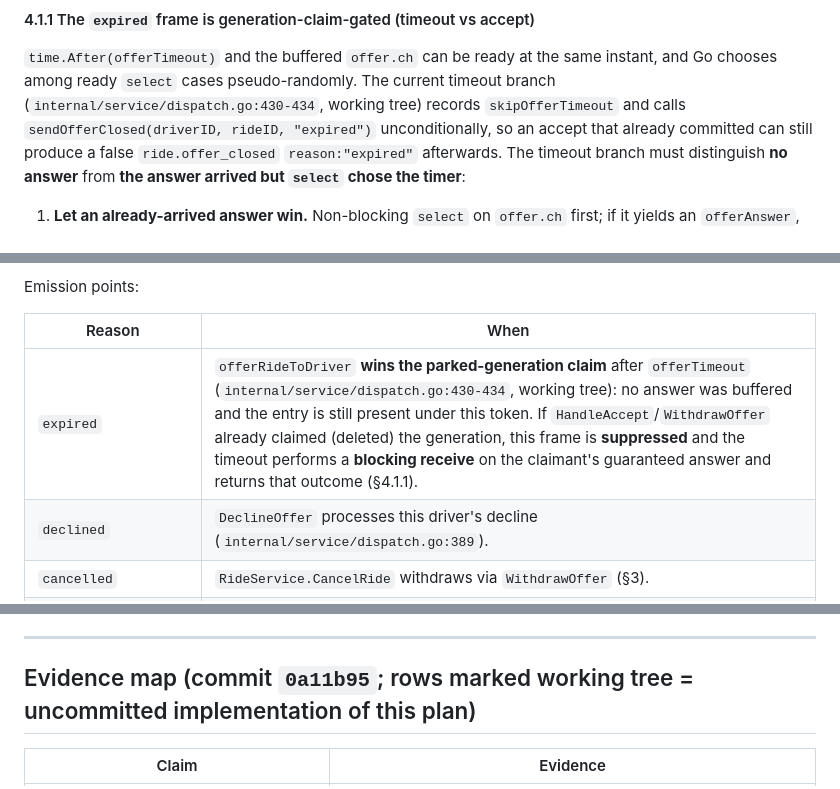
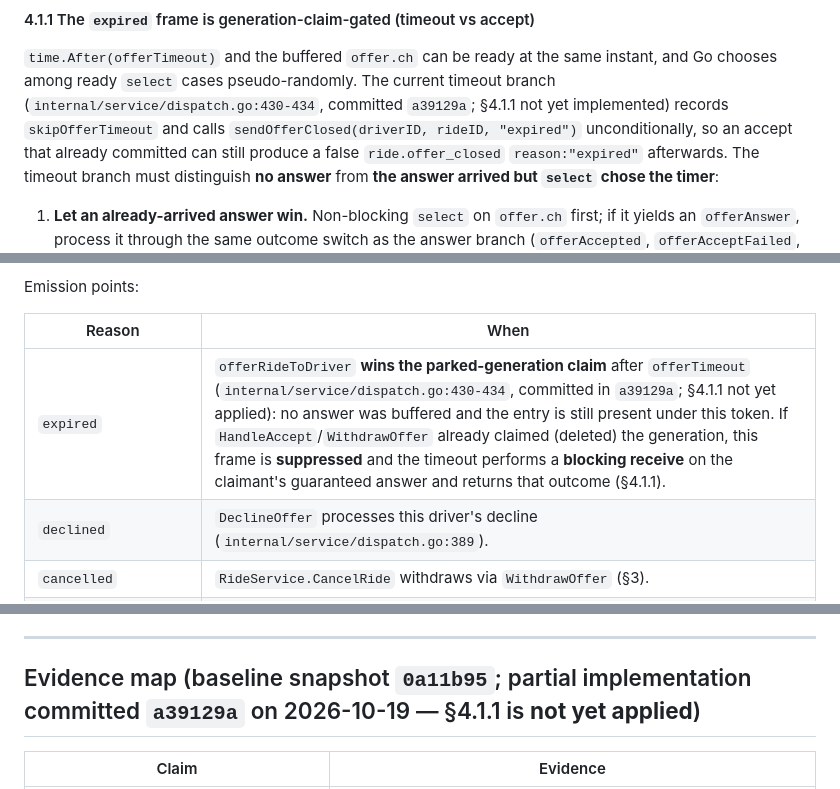
Before and after one commit to apucontilde/ride-hailing-api, a Markdown page: api_plans/[rides]_cancel_accept_race.md, 3 parts joined by grey strips. GitHub-like rendering.

Commit message:
docs(plans): mark the committed cancel/accept implementation
The evidence map now distinguishes the pre-implementation baseline (0a11b95)
from the partial implementation committed in a39129a, and states that the
§4.1.1 timeout-vs-accept expired-frame suppression is still not applied.

```diff
--- a/api_plans/[rides]_cancel_accept_race.md
+++ b/api_plans/[rides]_cancel_accept_race.md
@@ -442,7 +442,7 @@ after the loop timed out must not block the HTTP handler or the WS goroutine.
 
 `time.After(offerTimeout)` and the buffered `offer.ch` can be ready at the same instant, and Go
 chooses among ready `select` cases pseudo-randomly. The current timeout branch
-(`internal/service/dispatch.go:430-434`, working tree) records `skipOfferTimeout` and calls
+(`internal/service/dispatch.go:430-434`, committed `a39129a`; §4.1.1 not yet implemented) records `skipOfferTimeout` and calls
 `sendOfferClosed(driverID, rideID, "expired")` unconditionally, so an accept that already committed
 can still produce a false `ride.offer_closed` `reason:"expired"` afterwards. The timeout branch must
 distinguish **no answer** from **the answer arrived but `select` chose the timer**:
@@ -548,7 +548,7 @@ Emission points:
 
 | Reason | When |
 | --- | --- |
-| `expired` | `offerRideToDriver` **wins the parked-generation claim** after `offerTimeout` (`internal/service/dispatch.go:430-434`, working tree): no answer was buffered and the entry is still present under this token. If `HandleAccept`/`WithdrawOffer` already claimed (deleted) the generation, this frame is **suppressed** and the timeout performs a **blocking receive** on the claimant's guaranteed answer and returns that outcome (§4.1.1). |
+| `expired` | `offerRideToDriver` **wins the parked-generation claim** after `offerTimeout` (`internal/service/dispatch.go:430-434`, committed in `a39129a`; §4.1.1 not yet applied): no answer was buffered and the entry is still present under this token. If `HandleAccept`/`WithdrawOffer` already claimed (deleted) the generation, this frame is **suppressed** and the timeout performs a **blocking receive** on the claimant's guaranteed answer and returns that outcome (§4.1.1). |
 | `declined` | `DeclineOffer` processes this driver's decline (`internal/service/dispatch.go:389`). |
 | `cancelled` | `RideService.CancelRide` withdraws via `WithdrawOffer` (§3). |
 | `accepted_elsewhere` | a parked offer is withdrawn because the ride was assigned elsewhere. |
@@ -749,7 +749,7 @@ production counterpart can (`parent/AGENTS.md` / STATUS Invariants).
 
 ---
 
-## Evidence map (commit `0a11b95`; rows marked working tree = uncommitted implementation of this plan)
+## Evidence map (baseline snapshot `0a11b95`; partial implementation committed `a39129a` on 2026-10-19 — §4.1.1 is **not yet applied**)
 
 | Claim | Evidence |
 | --- | --- |
```
Also changed, not shown: other parts of api_plans/[rides]_cancel_accept_race.md (+2 -2 lines).
